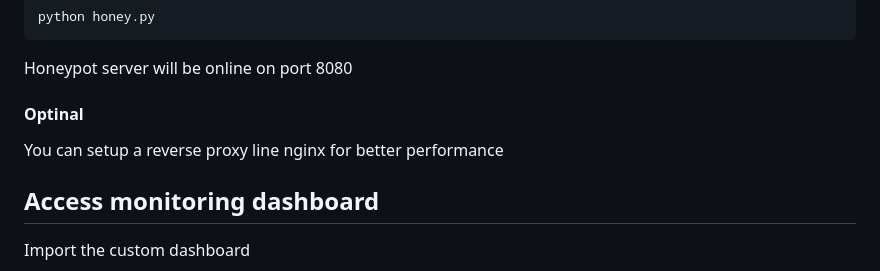
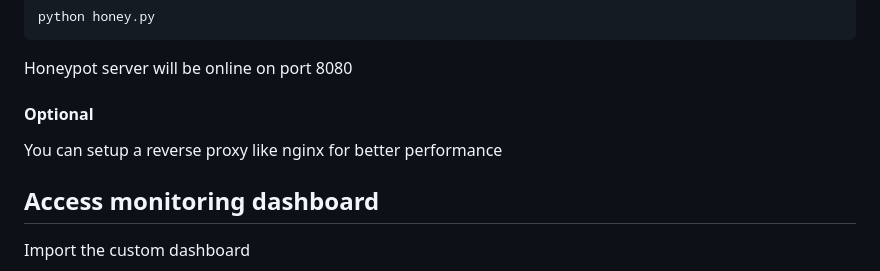
Before and after one commit to amirseyedian/honey, a Markdown page: README.md, the part around the change printed below. Drawn GitHub-style.

````diff
--- a/README.md
+++ b/README.md
@@ -104,8 +120,8 @@ pip install -r requirements
 python honey.py
 ```
 Honeypot server will be online on port 8080
-#### Optinal
-You can setup a reverse proxy line nginx for better performance
+#### Optional
+You can setup a reverse proxy like nginx for better performance
 
 ## Access monitoring dashboard
 
````
Also changed, not shown: other parts of README.md (+16 -0 lines).
